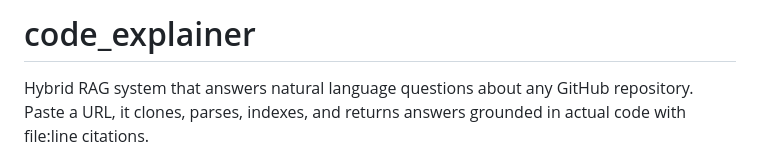
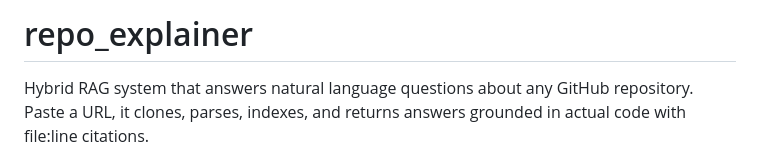
Before and after one commit to jyoti-pokhrel/repo-explainer, a Markdown page: README.md, the part around the change. Rendered like a GitHub page.

Commit message:
Rename project from code_explainer to repo_explainer

```diff
--- a/README.md
+++ b/README.md
@@ -1,4 +1,4 @@
-# code_explainer
+# repo_explainer
 
 Hybrid RAG system that answers natural language questions about any GitHub repository. Paste a URL, it clones, parses, indexes, and returns answers grounded in actual code with file:line citations.
 
```
